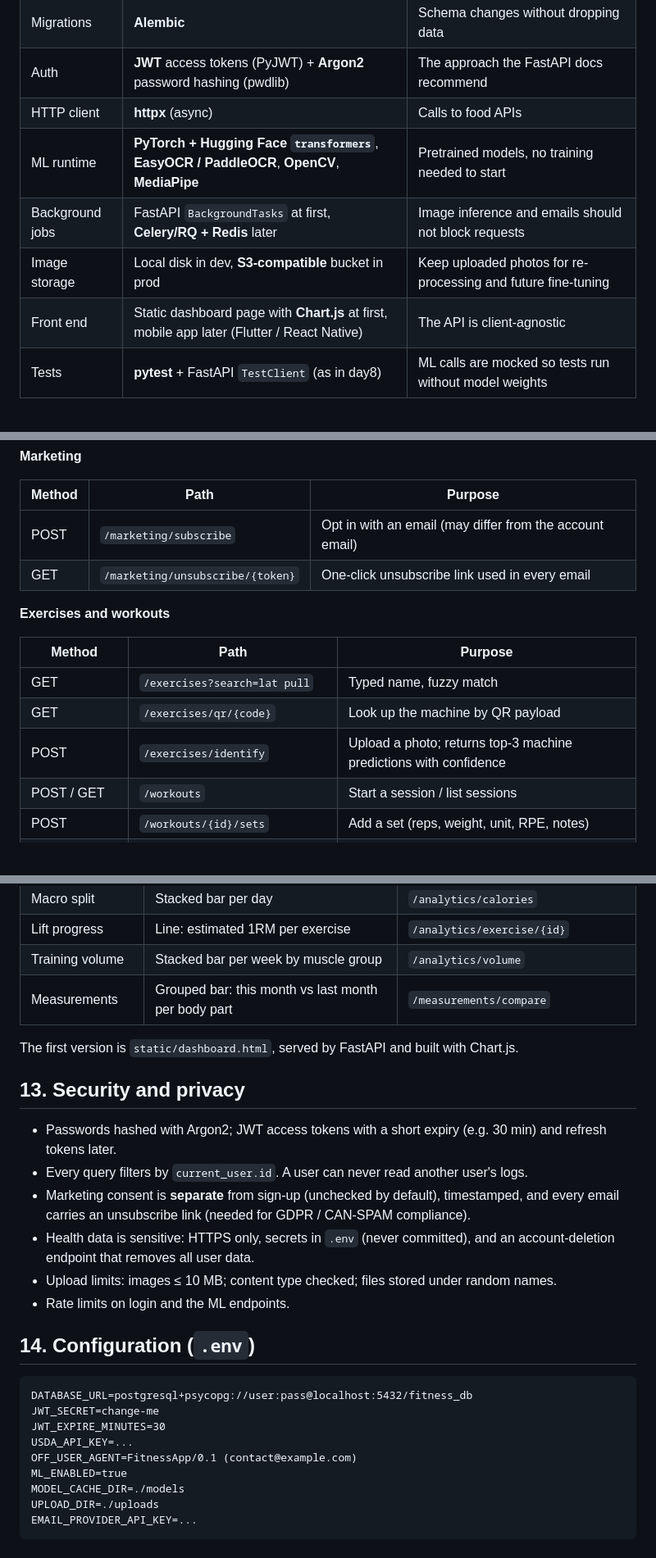
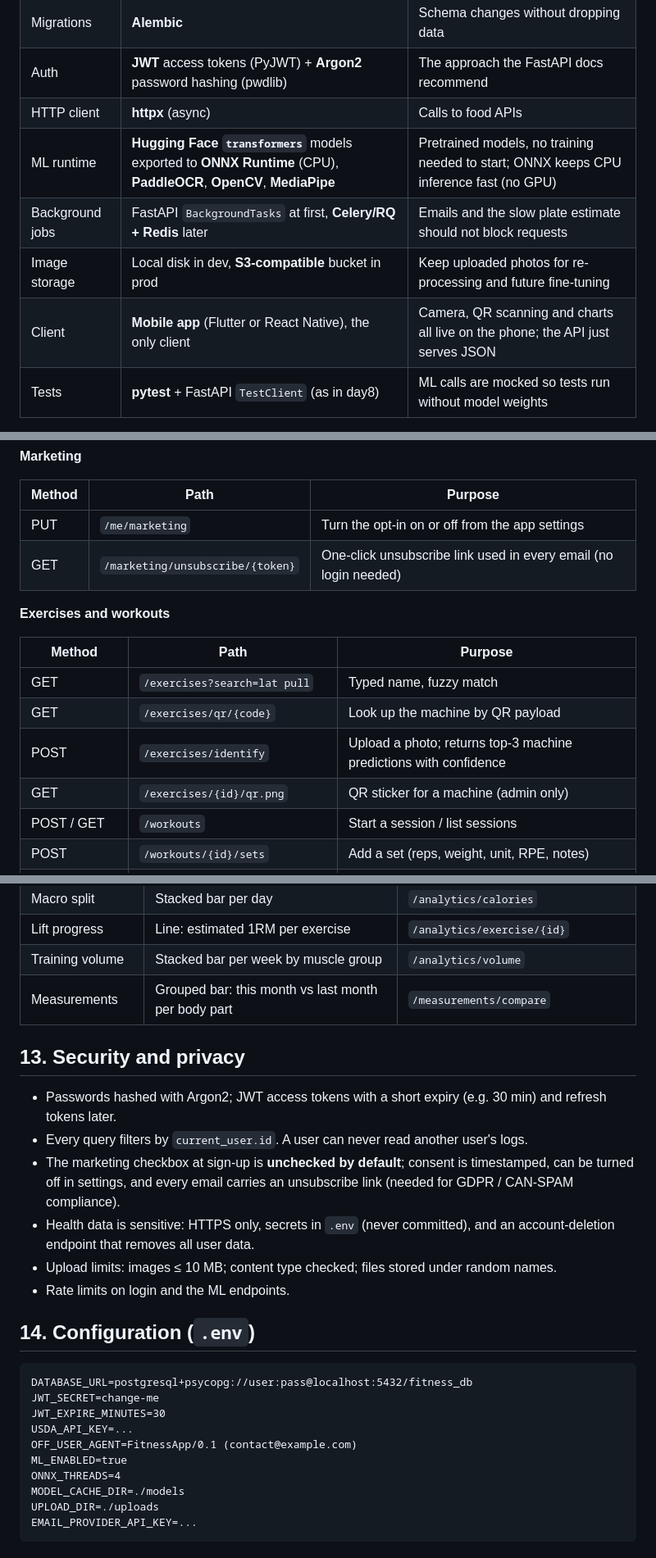
Before and after one commit to EyadAlayed506/fitness-app, a Markdown page: ARCHITECTURE.md, 3 parts joined by grey strips. Shown at 82% size. Drawn GitHub-style; blank space fills up the shorter version.

```diff
--- a/ARCHITECTURE.md
+++ b/ARCHITECTURE.md
@@ -26,10 +26,10 @@ This document describes the planned design of the fitness app. Nothing here is b
 | Migrations | **Alembic** | Schema changes without dropping data |
 | Auth | **JWT** access tokens (PyJWT) + **Argon2** password hashing (pwdlib) | The approach the FastAPI docs recommend |
 | HTTP client | **httpx** (async) | Calls to food APIs |
-| ML runtime | **PyTorch + Hugging Face `transformers`**, **EasyOCR / PaddleOCR**, **OpenCV**, **MediaPipe** | Pretrained models, no training needed to start |
-| Background jobs | FastAPI `BackgroundTasks` at first, **Celery/RQ + Redis** later | Image inference and emails should not block requests |
+| ML runtime | **Hugging Face `transformers`** models exported to **ONNX Runtime** (CPU), **PaddleOCR**, **OpenCV**, **MediaPipe** | Pretrained models, no training needed to start; ONNX keeps CPU inference fast (no GPU) |
+| Background jobs | FastAPI `BackgroundTasks` at first, **Celery/RQ + Redis** later | Emails and the slow plate estimate should not block requests |
 | Image storage | Local disk in dev, **S3-compatible** bucket in prod | Keep uploaded photos for re-processing and future fine-tuning |
-| Front end | Static dashboard page with **Chart.js** at first, mobile app later (Flutter / React Native) | The API is client-agnostic |
+| Client | **Mobile app** (Flutter or React Native), the only client | Camera, QR scanning and charts all live on the phone; the API just serves JSON |
 | Tests | **pytest** + FastAPI `TestClient` (as in day8) | ML calls are mocked so tests run without model weights |
 
 The ML dependencies are heavy (torch is about 1 GB), so they go in an optional install group (`pip install .[ml]`). Without them the API still runs; the image endpoints return `503 Model not available`.
@@ -319,8 +312,8 @@ All endpoints except sign-up, login and unsubscribe need `Authorization: Bearer
 
 | Method | Path | Purpose |
 |---|---|---|
-| POST | `/marketing/subscribe` | Opt in with an email (may differ from the account email) |
-| GET | `/marketing/unsubscribe/{token}` | One-click unsubscribe link used in every email |
+| PUT | `/me/marketing` | Turn the opt-in on or off from the app settings |
+| GET | `/marketing/unsubscribe/{token}` | One-click unsubscribe link used in every email (no login needed) |
 
 **Exercises and workouts**
 
@@ -329,6 +322,7 @@ All endpoints except sign-up, login and unsubscribe need `Authorization: Bearer
 | GET | `/exercises?search=lat pull` | Typed name, fuzzy match |
 | GET | `/exercises/qr/{code}` | Look up the machine by QR payload |
 | POST | `/exercises/identify` | Upload a photo; returns top-3 machine predictions with confidence |
+| GET | `/exercises/{id}/qr.png` | QR sticker for a machine (admin only) |
 | POST / GET | `/workouts` | Start a session / list sessions |
 | POST | `/workouts/{id}/sets` | Add a set (reps, weight, unit, RPE, notes) |
 | PATCH / DELETE | `/workouts/{id}/sets/{set_id}` | Edit / remove a set |
@@ -468,13 +472,11 @@ The API returns **chart-ready JSON** (`{labels: [...], series: [{name, data}]}`)
 | Training volume | Stacked bar per week by muscle group | `/analytics/volume` |
 | Measurements | Grouped bar: this month vs last month per body part | `/measurements/compare` |
 
-The first version is `static/dashboard.html`, served by FastAPI and built with Chart.js.
-
 ## 13. Security and privacy
 
 - Passwords hashed with Argon2; JWT access tokens with a short expiry (e.g. 30 min) and refresh tokens later.
 - Every query filters by `current_user.id`. A user can never read another user's logs.
-- Marketing consent is **separate** from sign-up (unchecked by default), timestamped, and every email carries an unsubscribe link (needed for GDPR / CAN-SPAM compliance).
+- The marketing checkbox at sign-up is **unchecked by default**; consent is timestamped, can be turned off in settings, and every email carries an unsubscribe link (needed for GDPR / CAN-SPAM compliance).
 - Health data is sensitive: HTTPS only, secrets in `.env` (never committed), and an account-deletion endpoint that removes all user data.
 - Upload limits: images ≤ 10 MB; content type checked; files stored under random names.
 - Rate limits on login and the ML endpoints.
@@ -488,6 +490,7 @@ JWT_EXPIRE_MINUTES=30
 USDA_API_KEY=...
 OFF_USER_AGENT=FitnessApp/0.1 (contact@example.com)
 ML_ENABLED=true
+ONNX_THREADS=4
 MODEL_CACHE_DIR=./models
 UPLOAD_DIR=./uploads
 EMAIL_PROVIDER_API_KEY=...
```
Also changed, not shown: other parts of ARCHITECTURE.md (+43 -33 lines).
